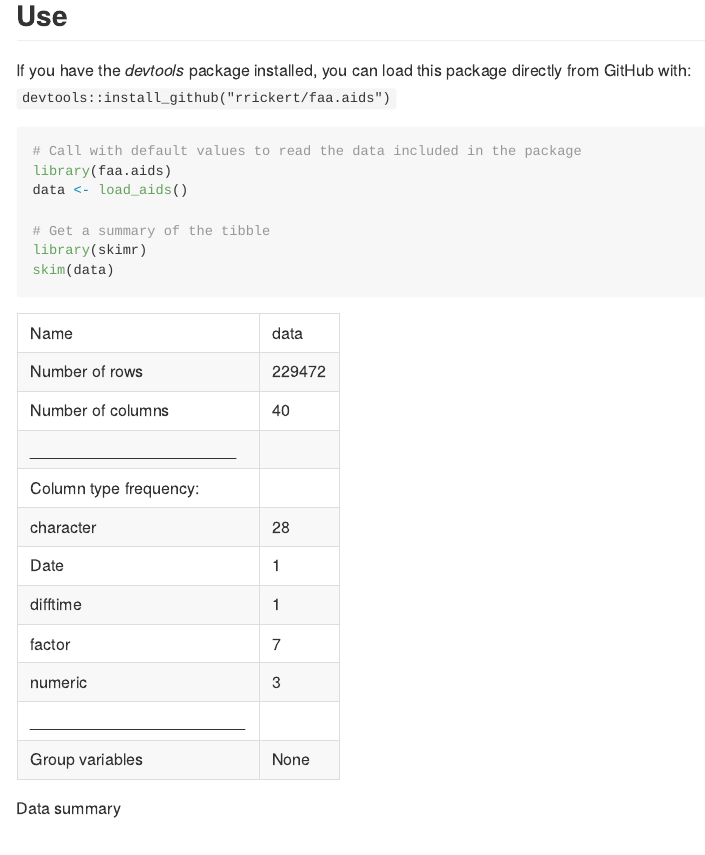
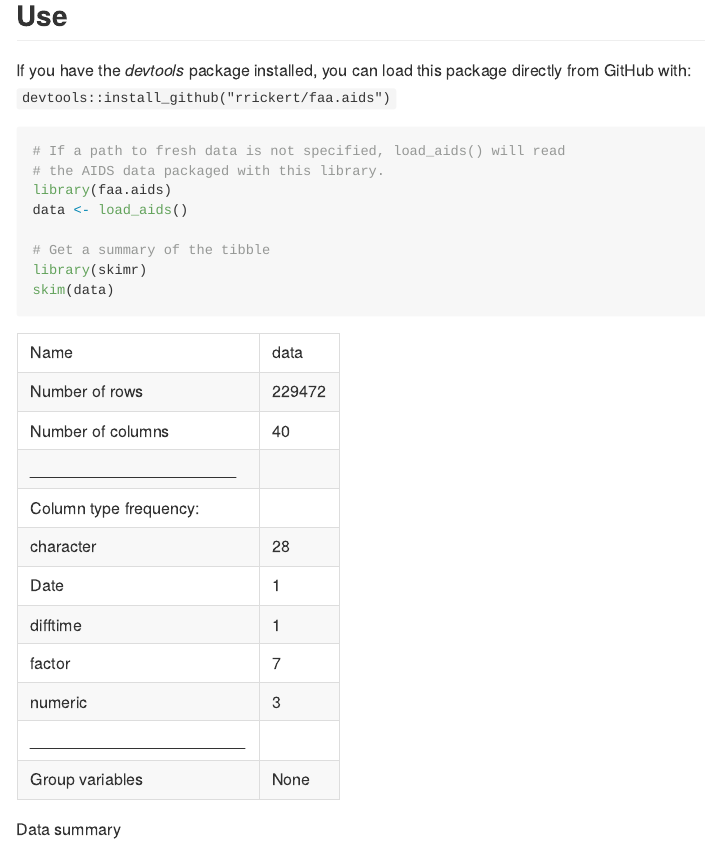
Before and after one commit to rrickert/faa.aids, an R Markdown document (README.rmd): the page in a window 1100 px wide, from 1380 px down. The pictures show the output file README.html that the author committed with the source, opened offline.

Commit message:
Clarified wording in README snippet

````diff
--- a/README.rmd
+++ b/README.rmd
@@ -34,7 +34,8 @@ Some of the encoded columns have corresponding decoded columns, identified by de
 If you have the _devtools_ package installed, you can load this package directly from GitHub with: `devtools::install_github("rrickert/faa.aids")`
 
 ```{r load data, echo=TRUE, message=FALSE, warning=FALSE, error=TRUE}
-# Call with default values to read the data included in the package
+# If a path to fresh data is not specified, load_aids() will read
+# the AIDS data packaged with this library.
 library(faa.aids)
 data <- load_aids()
 
````
Also changed, not shown: README.html, README.md.
